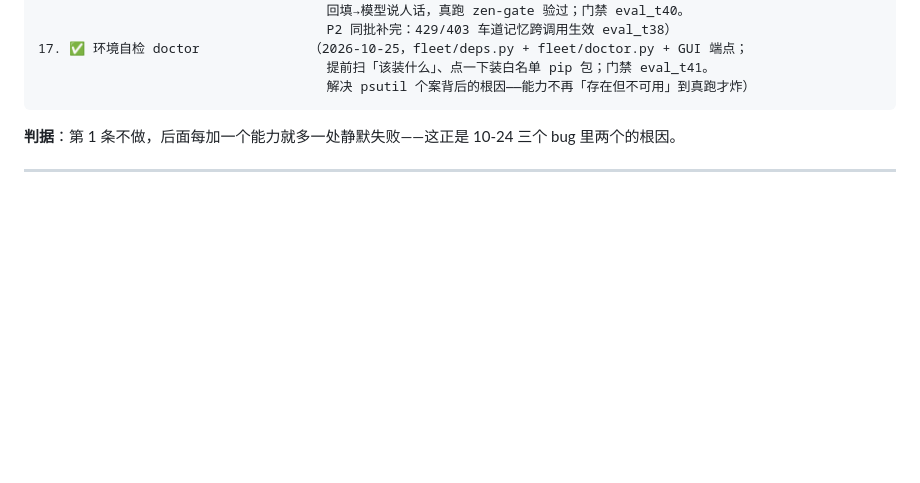
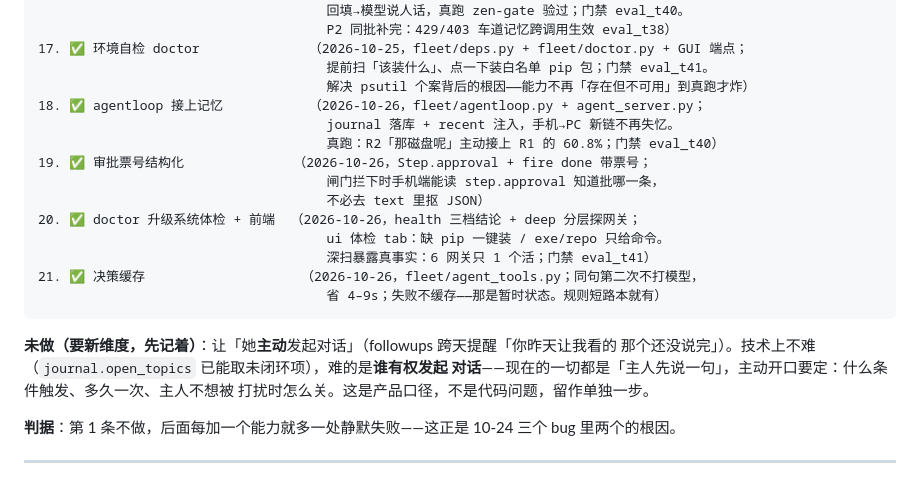
Before and after one commit to ghshhf/skynet-fleet, a Markdown page: docs/总纲_唯一推进依据_2026-10-25.md, the part around the change. GitHub-like rendering; blank space fills up the shorter version.

Commit message:
docs: 回填本轮四件事（总纲 18-21 条 + 计划书 §六 11-14 行）
总纲推进顺序加第 18-21 条：agentloop 接记忆 / 审批票号结构化 /
doctor 升级系统体检+前端 / 决策缓存。并记下**未做的那一条**：
让她主动发起对话（followups 跨天提醒），技术不难（open_topics 能取），
难的是「谁有权发起对话」——触发条件/频率/怎么关，是产品口径不是代码。

计划书 §六 加 11-14 行，含真跑证据（R2 接上 60.8% / 深扫网关 1/6 活）。

````diff
--- a/docs/总纲_唯一推进依据_2026-10-25.md
+++ b/docs/总纲_唯一推进依据_2026-10-25.md
@@ -165,7 +165,23 @@
 17. ✅ 环境自检 doctor              （2026-10-25，fleet/deps.py + fleet/doctor.py + GUI 端点；
                                      提前扫「该装什么」、点一下装白名单 pip 包；门禁 eval_t41。
                                      解决 psutil 个案背后的根因——能力不再「存在但不可用」到真跑才炸）
+18. ✅ agentloop 接上记忆           （2026-10-26，fleet/agentloop.py + agent_server.py；
+                                     journal 落库 + recent 注入，手机→PC 新链不再失忆。
+                                     真跑：R2「那磁盘呢」主动接上 R1 的 60.8%；门禁 eval_t40）
+19. ✅ 审批票号结构化              （2026-10-26，Step.approval + fire done 带票号；
+                                     闸门拦下时手机端能读 step.approval 知道批哪一条，
+                                     不必去 text 里抠 JSON）
+20. ✅ doctor 升级系统体检 + 前端  （2026-10-26，health 三档结论 + deep 分层探网关；
+                                     ui 体检 tab：缺 pip 一键装 / exe/repo 只给命令。
+                                     深扫暴露真事实：6 网关只 1 个活；门禁 eval_t41）
+21. ✅ 决策缓存                    （2026-10-26，fleet/agent_tools.py；同句第二次不打模型，
+                                     省 4–9s；失败不缓存——那是暂时状态。规则短路本就有）
 ```
+
+**未做（要新维度，先记着）**：让「她**主动**发起对话」（followups 跨天提醒「你昨天让我看的
+那个还没说完」）。技术上不难（`journal.open_topics` 已能取未闭环项），难的是**谁有权发起
+对话**——现在的一切都是「主人先说一句」，主动开口要定：什么条件触发、多久一次、主人不想被
+打扰时怎么关。这是产品口径，不是代码问题，留作单独一步。
 
 **判据**：第 1 条不做，后面每加一个能力就多一处静默失败——这正是 10-24 三个 bug 里两个的根因。
 
````
Also changed, not shown: docs/计划书_手机端与网络层融合_2026-10-25.md (+4 -0 lines).
